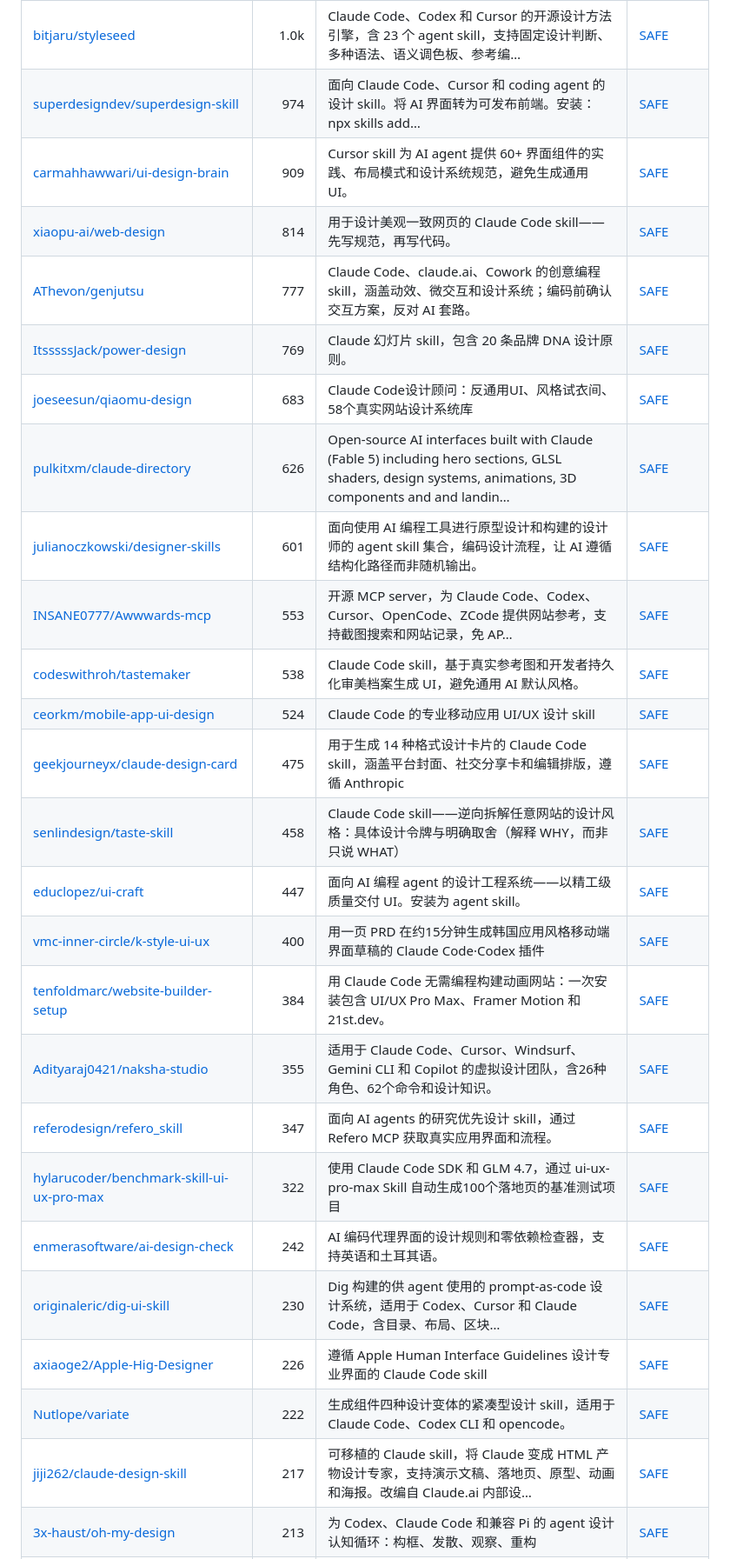
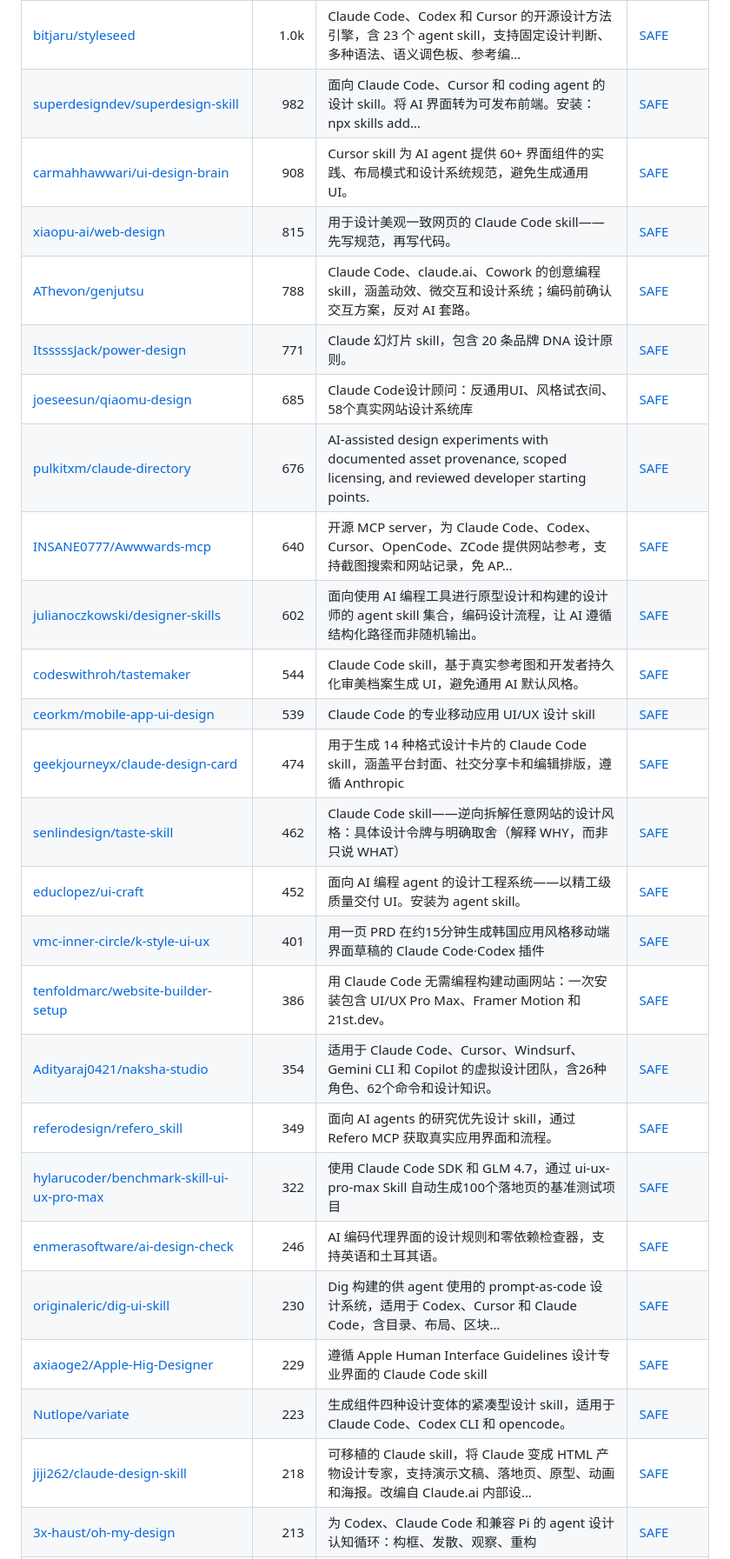
Before and after one commit to zhuyansen/awesome-claude-design-skills, a Markdown page: README.zh-CN.md, the part around one of its changes. Shown at 87% size. Rendered like a GitHub page.

```diff
--- a/README.zh-CN.md
+++ b/README.zh-CN.md
@@ -114,28 +114,28 @@
 | [Trystan-SA/claude-design-system-prompt](https://github.com/Trystan-SA/claude-design-system-prompt) | 2.1k | Reverse-engineered system prompt and skill library that turns an LLM into an opinionated, accessibility-aware, AI-slop-resistant design collaborator. | [SAFE](https://agentskillshub.top/skill/Trystan-SA/claude-design-system-prompt/) |
 | [agiwhitelist/auteur](https://github.com/agiwhitelist/auteur) | 1.0k | Claude Code skill 以电影制作方式指导网站，涵盖提交清单、生成资源、构建和每次发布前执行的 anti-slop linter。 | [SAFE](https://agentskillshub.top/skill/agiwhitelist/auteur/) |
 | [bitjaru/styleseed](https://github.com/bitjaru/styleseed) | 1.0k | Claude Code、Codex 和 Cursor 的开源设计方法引擎，含 23 个 agent skill，支持固定设计判断、多种语法、语义调色板、参考编… | [SAFE](https://agentskillshub.top/skill/bitjaru/styleseed/) |
-| [superdesigndev/superdesign-skill](https://github.com/superdesigndev/superdesign-skill) | 974 | 面向 Claude Code、Cursor 和 coding agent 的设计 skill。将 AI 界面转为可发布前端。安装：npx skills add… | [SAFE](https://agentskillshub.top/skill/superdesigndev/superdesign-skill/) |
-| [carmahhawwari/ui-design-brain](https://github.com/carmahhawwari/ui-design-brain) | 909 | Cursor skill 为 AI agent 提供 60+ 界面组件的实践、布局模式和设计系统规范，避免生成通用 UI。 | [SAFE](https://agentskillshub.top/skill/carmahhawwari/ui-design-brain/) |
-| [xiaopu-ai/web-design](https://github.com/xiaopu-ai/web-design) | 814 | 用于设计美观一致网页的 Claude Code skill——先写规范，再写代码。 | [SAFE](https://agentskillshub.top/skill/xiaopu-ai/web-design/) |
-| [AThevon/genjutsu](https://github.com/AThevon/genjutsu) | 777 | Claude Code、claude.ai、Cowork 的创意编程 skill，涵盖动效、微交互和设计系统；编码前确认交互方案，反对 AI 套路。 | [SAFE](https://agentskillshub.top/skill/AThevon/genjutsu/) |
-| [ItsssssJack/power-design](https://github.com/ItsssssJack/power-design) | 769 | Claude 幻灯片 skill，包含 20 条品牌 DNA 设计原则。 | [SAFE](https://agentskillshub.top/skill/ItsssssJack/power-design/) |
-| [joeseesun/qiaomu-design](https://github.com/joeseesun/qiaomu-design) | 683 | Claude Code设计顾问：反通用UI、风格试衣间、58个真实网站设计系统库 | [SAFE](https://agentskillshub.top/skill/joeseesun/qiaomu-design/) |
-| [pulkitxm/claude-directory](https://github.com/pulkitxm/claude-directory) | 626 | Open-source AI interfaces built with Claude (Fable 5) including hero sections, GLSL shaders, design systems, animations, 3D components and and landin… | [SAFE](https://agentskillshub.top/skill/pulkitxm/claude-directory/) |
-| [julianoczkowski/designer-skills](https://github.com/julianoczkowski/designer-skills) | 601 | 面向使用 AI 编程工具进行原型设计和构建的设计师的 agent skill 集合，编码设计流程，让 AI 遵循结构化路径而非随机输出。 | [SAFE](https://agentskillshub.top/skill/julianoczkowski/designer-skills/) |
-| [INSANE0777/Awwwards-mcp](https://github.com/INSANE0777/Awwwards-mcp) | 553 | 开源 MCP server，为 Claude Code、Codex、Cursor、OpenCode、ZCode 提供网站参考，支持截图搜索和网站记录，免 AP… | [SAFE](https://agentskillshub.top/skill/INSANE0777/Awwwards-mcp/) |
-| [codeswithroh/tastemaker](https://github.com/codeswithroh/tastemaker) | 538 | Claude Code skill，基于真实参考图和开发者持久化审美档案生成 UI，避免通用 AI 默认风格。 | [SAFE](https://agentskillshub.top/skill/codeswithroh/tastemaker/) |
-| [ceorkm/mobile-app-ui-design](https://github.com/ceorkm/mobile-app-ui-design) | 524 | Claude Code 的专业移动应用 UI/UX 设计 skill | [SAFE](https://agentskillshub.top/skill/ceorkm/mobile-app-ui-design/) |
-| [geekjourneyx/claude-design-card](https://github.com/geekjourneyx/claude-design-card) | 475 | 用于生成 14 种格式设计卡片的 Claude Code skill，涵盖平台封面、社交分享卡和编辑排版，遵循 Anthropic | [SAFE](https://agentskillshub.top/skill/geekjourneyx/claude-design-card/) |
-| [senlindesign/taste-skill](https://github.com/senlindesign/taste-skill) | 458 | Claude Code skill——逆向拆解任意网站的设计风格：具体设计令牌与明确取舍（解释 WHY，而非只说 WHAT） | [SAFE](https://agentskillshub.top/skill/senlindesign/taste-skill/) |
-| [educlopez/ui-craft](https://github.com/educlopez/ui-craft) | 447 | 面向 AI 编程 agent 的设计工程系统——以精工级质量交付 UI。安装为 agent skill。 | [SAFE](https://agentskillshub.top/skill/educlopez/ui-craft/) |
-| [vmc-inner-circle/k-style-ui-ux](https://github.com/vmc-inner-circle/k-style-ui-ux) | 400 | 用一页 PRD 在约15分钟生成韩国应用风格移动端界面草稿的 Claude Code·Codex 插件 | [SAFE](https://agentskillshub.top/skill/vmc-inner-circle/k-style-ui-ux/) |
-| [tenfoldmarc/website-builder-setup](https://github.com/tenfoldmarc/website-builder-setup) | 384 | 用 Claude Code 无需编程构建动画网站：一次安装包含 UI/UX Pro Max、Framer Motion 和 21st.dev。 | [SAFE](https://agentskillshub.top/skill/tenfoldmarc/website-builder-setup/) |
-| [Adityaraj0421/naksha-studio](https://github.com/Adityaraj0421/naksha-studio) | 355 | 适用于 Claude Code、Cursor、Windsurf、Gemini CLI 和 Copilot 的虚拟设计团队，含26种角色、62个命令和设计知识。 | [SAFE](https://agentskillshub.top/skill/Adityaraj0421/naksha-studio/) |
-| [referodesign/refero_skill](https://github.com/referodesign/refero_skill) | 347 | 面向 AI agents 的研究优先设计 skill，通过 Refero MCP 获取真实应用界面和流程。 | [SAFE](https://agentskillshub.top/skill/referodesign/refero_skill/) |
+| [superdesigndev/superdesign-skill](https://github.com/superdesigndev/superdesign-skill) | 982 | 面向 Claude Code、Cursor 和 coding agent 的设计 skill。将 AI 界面转为可发布前端。安装：npx skills add… | [SAFE](https://agentskillshub.top/skill/superdesigndev/superdesign-skill/) |
+| [carmahhawwari/ui-design-brain](https://github.com/carmahhawwari/ui-design-brain) | 908 | Cursor skill 为 AI agent 提供 60+ 界面组件的实践、布局模式和设计系统规范，避免生成通用 UI。 | [SAFE](https://agentskillshub.top/skill/carmahhawwari/ui-design-brain/) |
+| [xiaopu-ai/web-design](https://github.com/xiaopu-ai/web-design) | 815 | 用于设计美观一致网页的 Claude Code skill——先写规范，再写代码。 | [SAFE](https://agentskillshub.top/skill/xiaopu-ai/web-design/) |
+| [AThevon/genjutsu](https://github.com/AThevon/genjutsu) | 788 | Claude Code、claude.ai、Cowork 的创意编程 skill，涵盖动效、微交互和设计系统；编码前确认交互方案，反对 AI 套路。 | [SAFE](https://agentskillshub.top/skill/AThevon/genjutsu/) |
+| [ItsssssJack/power-design](https://github.com/ItsssssJack/power-design) | 771 | Claude 幻灯片 skill，包含 20 条品牌 DNA 设计原则。 | [SAFE](https://agentskillshub.top/skill/ItsssssJack/power-design/) |
+| [joeseesun/qiaomu-design](https://github.com/joeseesun/qiaomu-design) | 685 | Claude Code设计顾问：反通用UI、风格试衣间、58个真实网站设计系统库 | [SAFE](https://agentskillshub.top/skill/joeseesun/qiaomu-design/) |
+| [pulkitxm/claude-directory](https://github.com/pulkitxm/claude-directory) | 676 | AI-assisted design experiments with documented asset provenance, scoped licensing, and reviewed developer starting points. | [SAFE](https://agentskillshub.top/skill/pulkitxm/claude-directory/) |
+| [INSANE0777/Awwwards-mcp](https://github.com/INSANE0777/Awwwards-mcp) | 640 | 开源 MCP server，为 Claude Code、Codex、Cursor、OpenCode、ZCode 提供网站参考，支持截图搜索和网站记录，免 AP… | [SAFE](https://agentskillshub.top/skill/INSANE0777/Awwwards-mcp/) |
+| [julianoczkowski/designer-skills](https://github.com/julianoczkowski/designer-skills) | 602 | 面向使用 AI 编程工具进行原型设计和构建的设计师的 agent skill 集合，编码设计流程，让 AI 遵循结构化路径而非随机输出。 | [SAFE](https://agentskillshub.top/skill/julianoczkowski/designer-skills/) |
+| [codeswithroh/tastemaker](https://github.com/codeswithroh/tastemaker) | 544 | Claude Code skill，基于真实参考图和开发者持久化审美档案生成 UI，避免通用 AI 默认风格。 | [SAFE](https://agentskillshub.top/skill/codeswithroh/tastemaker/) |
+| [ceorkm/mobile-app-ui-design](https://github.com/ceorkm/mobile-app-ui-design) | 539 | Claude Code 的专业移动应用 UI/UX 设计 skill | [SAFE](https://agentskillshub.top/skill/ceorkm/mobile-app-ui-design/) |
+| [geekjourneyx/claude-design-card](https://github.com/geekjourneyx/claude-design-card) | 474 | 用于生成 14 种格式设计卡片的 Claude Code skill，涵盖平台封面、社交分享卡和编辑排版，遵循 Anthropic | [SAFE](https://agentskillshub.top/skill/geekjourneyx/claude-design-card/) |
+| [senlindesign/taste-skill](https://github.com/senlindesign/taste-skill) | 462 | Claude Code skill——逆向拆解任意网站的设计风格：具体设计令牌与明确取舍（解释 WHY，而非只说 WHAT） | [SAFE](https://agentskillshub.top/skill/senlindesign/taste-skill/) |
+| [educlopez/ui-craft](https://github.com/educlopez/ui-craft) | 452 | 面向 AI 编程 agent 的设计工程系统——以精工级质量交付 UI。安装为 agent skill。 | [SAFE](https://agentskillshub.top/skill/educlopez/ui-craft/) |
+| [vmc-inner-circle/k-style-ui-ux](https://github.com/vmc-inner-circle/k-style-ui-ux) | 401 | 用一页 PRD 在约15分钟生成韩国应用风格移动端界面草稿的 Claude Code·Codex 插件 | [SAFE](https://agentskillshub.top/skill/vmc-inner-circle/k-style-ui-ux/) |
+| [tenfoldmarc/website-builder-setup](https://github.com/tenfoldmarc/website-builder-setup) | 386 | 用 Claude Code 无需编程构建动画网站：一次安装包含 UI/UX Pro Max、Framer Motion 和 21st.dev。 | [SAFE](https://agentskillshub.top/skill/tenfoldmarc/website-builder-setup/) |
+| [Adityaraj0421/naksha-studio](https://github.com/Adityaraj0421/naksha-studio) | 354 | 适用于 Claude Code、Cursor、Windsurf、Gemini CLI 和 Copilot 的虚拟设计团队，含26种角色、62个命令和设计知识。 | [SAFE](https://agentskillshub.top/skill/Adityaraj0421/naksha-studio/) |
+| [referodesign/refero_skill](https://github.com/referodesign/refero_skill) | 349 | 面向 AI agents 的研究优先设计 skill，通过 Refero MCP 获取真实应用界面和流程。 | [SAFE](https://agentskillshub.top/skill/referodesign/refero_skill/) |
 | [hylarucoder/benchmark-skill-ui-ux-pro-max](https://github.com/hylarucoder/benchmark-skill-ui-ux-pro-max) | 322 | 使用 Claude Code SDK 和 GLM 4.7，通过 ui-ux-pro-max Skill 自动生成100个落地页的基准测试项目 | [SAFE](https://agentskillshub.top/skill/hylarucoder/benchmark-skill-ui-ux-pro-max/) |
-| [enmerasoftware/ai-design-check](https://github.com/enmerasoftware/ai-design-check) | 242 | AI 编码代理界面的设计规则和零依赖检查器，支持英语和土耳其语。 | [SAFE](https://agentskillshub.top/skill/enmerasoftware/ai-design-check/) |
+| [enmerasoftware/ai-design-check](https://github.com/enmerasoftware/ai-design-check) | 246 | AI 编码代理界面的设计规则和零依赖检查器，支持英语和土耳其语。 | [SAFE](https://agentskillshub.top/skill/enmerasoftware/ai-design-check/) |
 | [originaleric/dig-ui-skill](https://github.com/originaleric/dig-ui-skill) | 230 | Dig 构建的供 agent 使用的 prompt-as-code 设计系统，适用于 Codex、Cursor 和 Claude Code，含目录、布局、区块… | [SAFE](https://agentskillshub.top/skill/originaleric/dig-ui-skill/) |
-| [axiaoge2/Apple-Hig-Designer](https://github.com/axiaoge2/Apple-Hig-Designer) | 226 | 遵循 Apple Human Interface Guidelines 设计专业界面的 Claude Code skill | [SAFE](https://agentskillshub.top/skill/axiaoge2/Apple-Hig-Designer/) |
-| [Nutlope/variate](https://github.com/Nutlope/variate) | 222 | 生成组件四种设计变体的紧凑型设计 skill，适用于 Claude Code、Codex CLI 和 opencode。 | [SAFE](https://agentskillshub.top/skill/Nutlope/variate/) |
-| [jiji262/claude-design-skill](https://github.com/jiji262/claude-design-skill) | 217 | 可移植的 Claude skill，将 Claude 变成 HTML 产物设计专家，支持演示文稿、落地页、原型、动画和海报。改编自 Claude.ai 内部设… | [SAFE](https://agentskillshub.top/skill/jiji262/claude-design-skill/) |
+| [axiaoge2/Apple-Hig-Designer](https://github.com/axiaoge2/Apple-Hig-Designer) | 229 | 遵循 Apple Human Interface Guidelines 设计专业界面的 Claude Code skill | [SAFE](https://agentskillshub.top/skill/axiaoge2/Apple-Hig-Designer/) |
+| [Nutlope/variate](https://github.com/Nutlope/variate) | 223 | 生成组件四种设计变体的紧凑型设计 skill，适用于 Claude Code、Codex CLI 和 opencode。 | [SAFE](https://agentskillshub.top/skill/Nutlope/variate/) |
+| [jiji262/claude-design-skill](https://github.com/jiji262/claude-design-skill) | 218 | 可移植的 Claude skill，将 Claude 变成 HTML 产物设计专家，支持演示文稿、落地页、原型、动画和海报。改编自 Claude.ai 内部设… | [SAFE](https://agentskillshub.top/skill/jiji262/claude-design-skill/) |
 | [3x-haust/oh-my-design](https://github.com/3x-haust/oh-my-design) | 213 | 为 Codex、Claude Code 和兼容 Pi 的 agent 设计认知循环：构框、发散、观察、重构 | [SAFE](https://agentskillshub.top/skill/3x-haust/oh-my-design/) |
```
Also changed, not shown: other parts of README.zh-CN.md (+87 -82 lines), README.md (+109 -104 lines), assets/previews/NOTICE.md (+1 -0 lines), assets/previews/nexu-io__openmotion.gif (added), assets/previews/nexu-io__openmotion.jpg (added), 2 other files.
